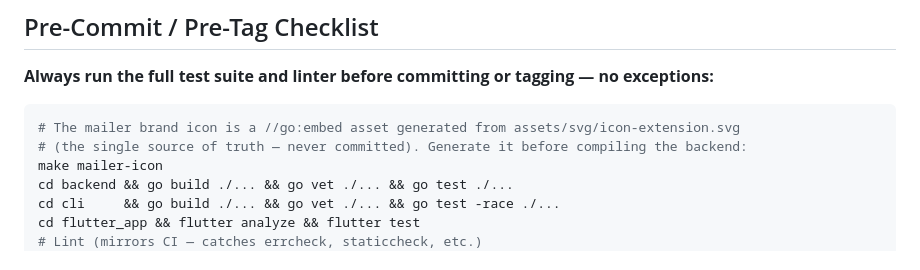
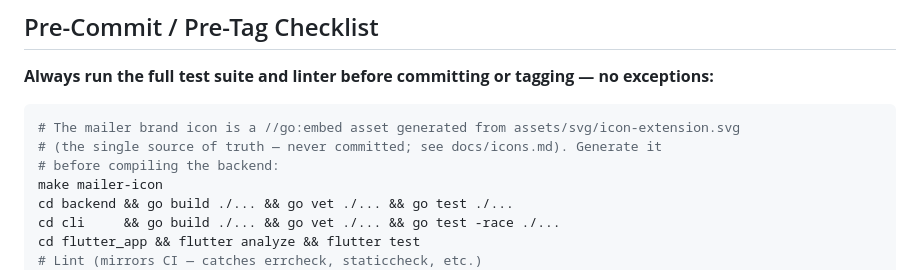
Before and after one commit to Gerry3010/passbubble, a Markdown page: CLAUDE.md, the part around the change. GitHub-like rendering.

````diff
--- a/CLAUDE.md
+++ b/CLAUDE.md
@@ -101,7 +101,8 @@ Breaking change: use `feat!:` / `fix!:` or add a `BREAKING CHANGE:` footer.
 
 ```bash
 # The mailer brand icon is a //go:embed asset generated from assets/svg/icon-extension.svg
-# (the single source of truth — never committed). Generate it before compiling the backend:
+# (the single source of truth — never committed; see docs/icons.md). Generate it
+# before compiling the backend:
 make mailer-icon
 cd backend && go build ./... && go vet ./... && go test ./...
 cd cli     && go build ./... && go vet ./... && go test -race ./...
````
Also changed, not shown: docs/icons.md (added, +82 -0 lines).
